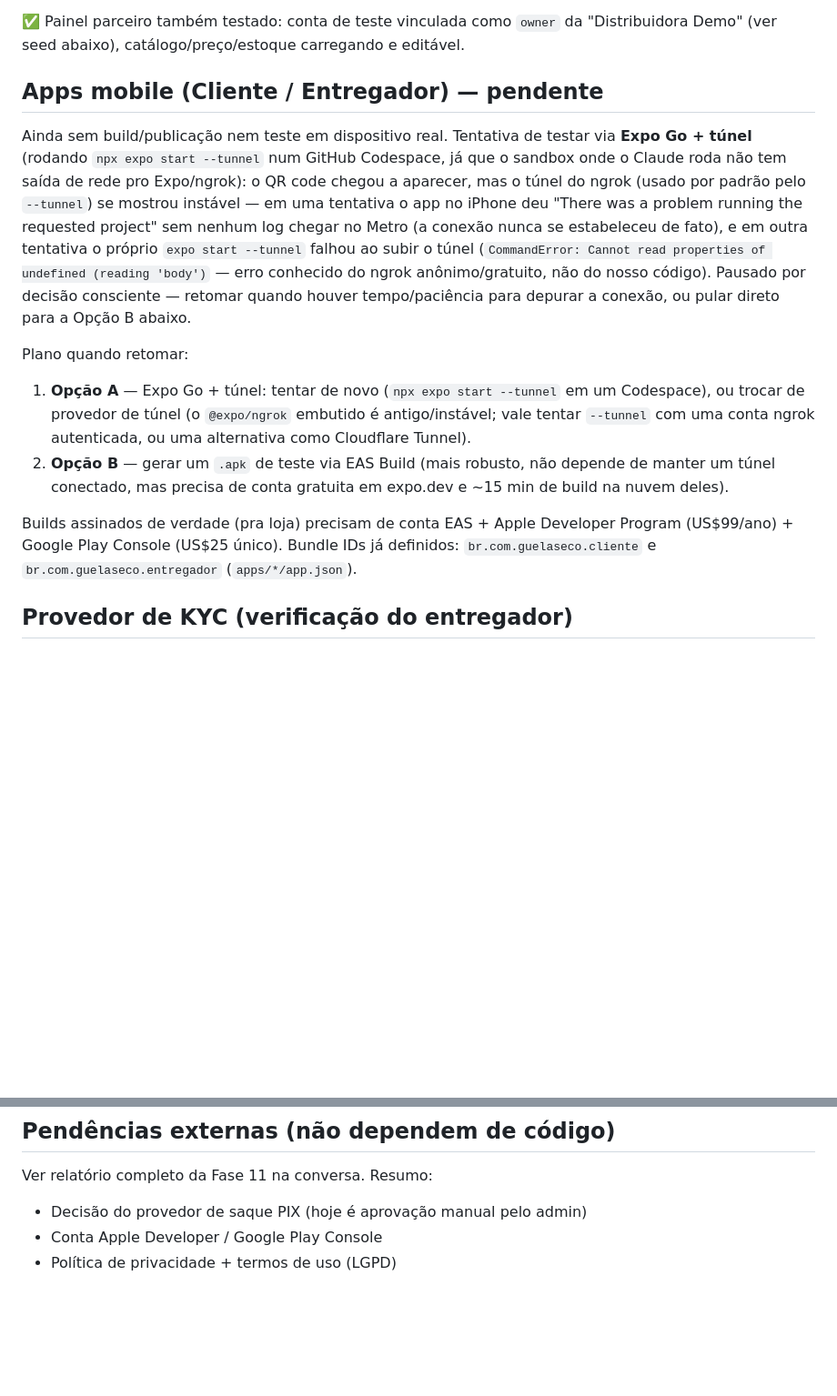
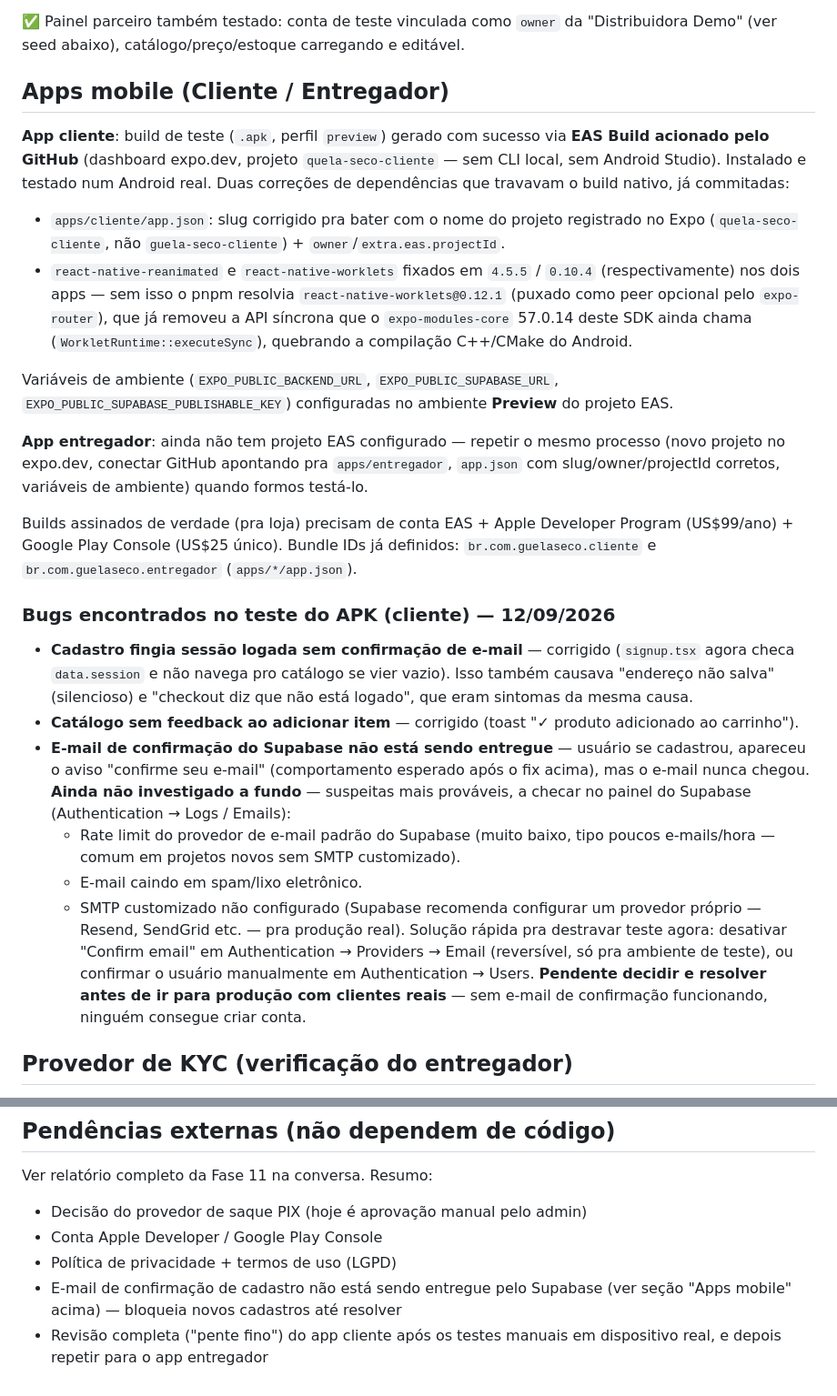
Before and after one commit to gallzeraadelivery/guelasecodelivery, a Markdown page: DEPLOYMENT.md, 2 parts joined by grey strips. Shown at 91% size. GitHub-like rendering; blank space fills up the shorter version.

Commit message:
docs: atualiza DEPLOYMENT.md com status do build mobile e pendência de e-mail
Registra que o build .apk do cliente já passou via EAS Build acionado
pelo GitHub, as duas correções de dependência que destravaram a
compilação nativa, os bugs encontrados no teste manual (cadastro
fingindo sessão, sem feedback ao adicionar item — ambos já corrigidos)
e a pendência em aberto: o e-mail de confirmação do Supabase não está
sendo entregue, o que bloqueia novos cadastros até resolver.

Co-Authored-By: Claude Sonnet 5 <noreply@anthropic.com>
Claude-Session: https://claude.ai/code/session_016qWPJCtiGgw5yjwRBkEKEy

```diff
--- a/DEPLOYMENT.md
+++ b/DEPLOYMENT.md
@@ -91,34 +91,61 @@ dados reais do backend/Supabase (zerados, como esperado sem pedidos ainda).
 "Distribuidora Demo" (ver seed abaixo), catálogo/preço/estoque carregando e
 editável.
 
-## Apps mobile (Cliente / Entregador) — pendente
+## Apps mobile (Cliente / Entregador)
 
-Ainda sem build/publicação nem teste em dispositivo real. Tentativa de
-testar via **Expo Go + túnel** (rodando `npx expo start --tunnel` num
-GitHub Codespace, já que o sandbox onde o Claude roda não tem saída de rede
-pro Expo/ngrok): o QR code chegou a aparecer, mas o túnel do ngrok (usado
-por padrão pelo `--tunnel`) se mostrou instável — em uma tentativa o app no
-iPhone deu "There was a problem running the requested project" sem nenhum
-log chegar no Metro (a conexão nunca se estabeleceu de fato), e em outra
-tentativa o próprio `expo start --tunnel` falhou ao subir o túnel
-(`CommandError: Cannot read properties of undefined (reading 'body')` —
-erro conhecido do ngrok anônimo/gratuito, não do nosso código). Pausado por
-decisão consciente — retomar quando houver tempo/paciência para depurar a
-conexão, ou pular direto para a Opção B abaixo.
+**App cliente**: build de teste (`.apk`, perfil `preview`) gerado com sucesso
+via **EAS Build acionado pelo GitHub** (dashboard expo.dev, projeto
+`quela-seco-cliente` — sem CLI local, sem Android Studio). Instalado e
+testado num Android real. Duas correções de dependências que travavam o
+build nativo, já commitadas:
+- `apps/cliente/app.json`: slug corrigido pra bater com o nome do projeto
+  registrado no Expo (`quela-seco-cliente`, não `guela-seco-cliente`) +
+  `owner`/`extra.eas.projectId`.
+- `react-native-reanimated` e `react-native-worklets` fixados em `4.5.5` /
+  `0.10.4` (respectivamente) nos dois apps — sem isso o pnpm resolvia
+  `react-native-worklets@0.12.1` (puxado como peer opcional pelo
+  `expo-router`), que já removeu a API síncrona que o `expo-modules-core`
+  57.0.14 deste SDK ainda chama (`WorkletRuntime::executeSync`), quebrando a
+  compilação C++/CMake do Android.
 
-Plano quando retomar:
-1. **Opção A** — Expo Go + túnel: tentar de novo (`npx expo start --tunnel`
-   em um Codespace), ou trocar de provedor de túnel (o `@expo/ngrok`
-   embutido é antigo/instável; vale tentar `--tunnel` com uma conta ngrok
-   autenticada, ou uma alternativa como Cloudflare Tunnel).
-2. **Opção B** — gerar um `.apk` de teste via EAS Build (mais robusto, não
-   depende de manter um túnel conectado, mas precisa de conta gratuita em
-   expo.dev e ~15 min de build na nuvem deles).
+Variáveis de ambiente (`EXPO_PUBLIC_BACKEND_URL`,
+`EXPO_PUBLIC_SUPABASE_URL`, `EXPO_PUBLIC_SUPABASE_PUBLISHABLE_KEY`)
+configuradas no ambiente **Preview** do projeto EAS.
+
+**App entregador**: ainda não tem projeto EAS configurado — repetir o mesmo
+processo (novo projeto no expo.dev, conectar GitHub apontando pra
+`apps/entregador`, `app.json` com slug/owner/projectId corretos, variáveis
+de ambiente) quando formos testá-lo.
 
 Builds assinados de verdade (pra loja) precisam de conta EAS + Apple
 Developer Program (US$99/ano) + Google Play Console (US$25 único). Bundle
 IDs já definidos: `br.com.guelaseco.cliente` e `br.com.guelaseco.entregador`
 (`apps/*/app.json`).
+
+### Bugs encontrados no teste do APK (cliente) — 12/09/2026
+
+- **Cadastro fingia sessão logada sem confirmação de e-mail** — corrigido
+  (`signup.tsx` agora checa `data.session` e não navega pro catálogo se vier
+  vazio). Isso também causava "endereço não salva" (silencioso) e "checkout
+  diz que não está logado", que eram sintomas da mesma causa.
+- **Catálogo sem feedback ao adicionar item** — corrigido (toast "✓ produto
+  adicionado ao carrinho").
+- **E-mail de confirmação do Supabase não está sendo entregue** — usuário
+  se cadastrou, apareceu o aviso "confirme seu e-mail" (comportamento
+  esperado após o fix acima), mas o e-mail nunca chegou. **Ainda não
+  investigado a fundo** — suspeitas mais prováveis, a checar no painel do
+  Supabase (Authentication → Logs / Emails):
+  - Rate limit do provedor de e-mail padrão do Supabase (muito baixo, tipo
+    poucos e-mails/hora — comum em projetos novos sem SMTP customizado).
+  - E-mail caindo em spam/lixo eletrônico.
+  - SMTP customizado não configurado (Supabase recomenda configurar um
+    provedor próprio — Resend, SendGrid etc. — pra produção real).
+  Solução rápida pra destravar teste agora: desativar "Confirm email" em
+  Authentication → Providers → Email (reversível, só pra ambiente de
+  teste), ou confirmar o usuário manualmente em Authentication → Users.
+  **Pendente decidir e resolver antes de ir para produção com clientes
+  reais** — sem e-mail de confirmação funcionando, ninguém consegue criar
+  conta.
 
 ## Provedor de KYC (verificação do entregador)
 
@@ -216,3 +243,7 @@ Ver relatório completo da Fase 11 na conversa. Resumo:
 - Decisão do provedor de saque PIX (hoje é aprovação manual pelo admin)
 - Conta Apple Developer / Google Play Console
 - Política de privacidade + termos de uso (LGPD)
+- E-mail de confirmação de cadastro não está sendo entregue pelo Supabase
+  (ver seção "Apps mobile" acima) — bloqueia novos cadastros até resolver
+- Revisão completa ("pente fino") do app cliente após os testes manuais em
+  dispositivo real, e depois repetir para o app entregador
```
